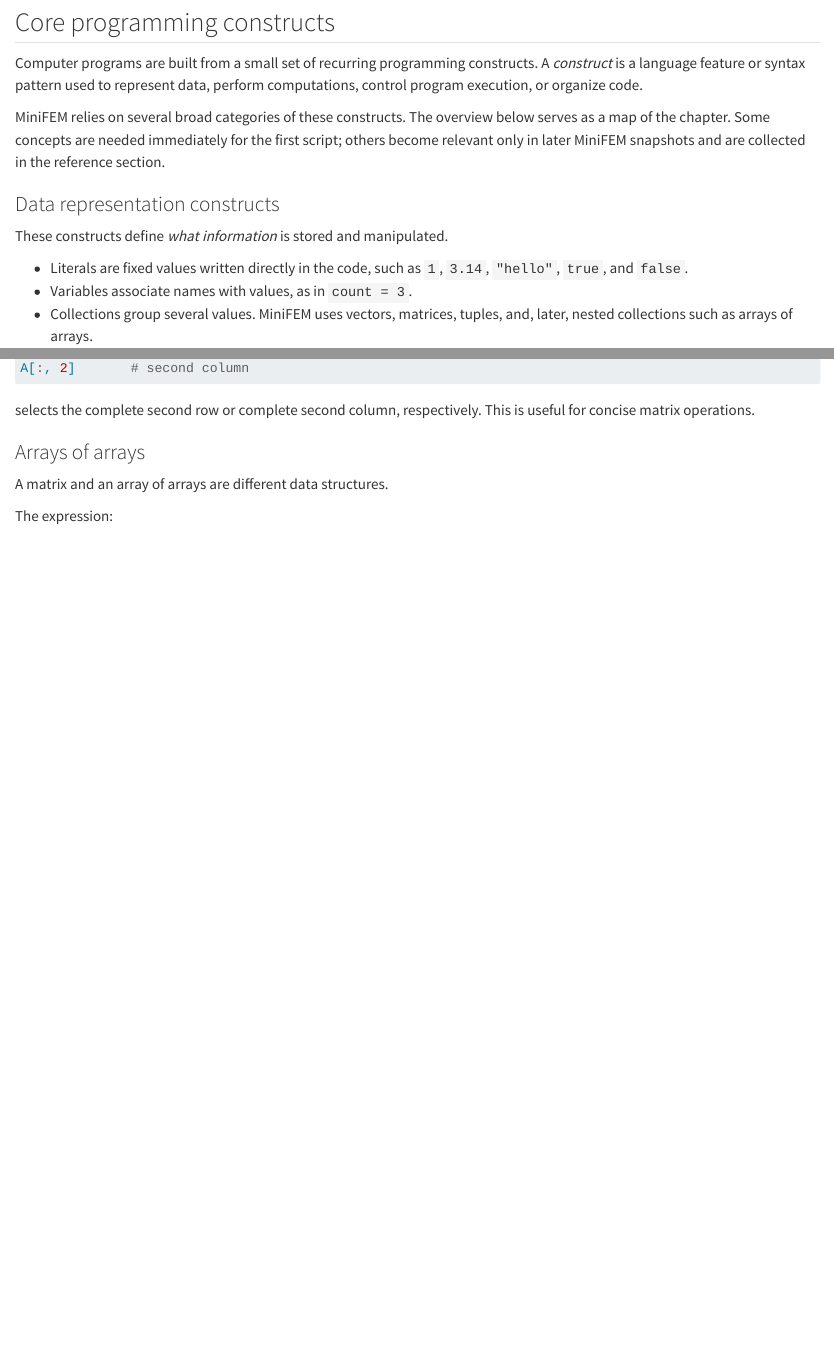
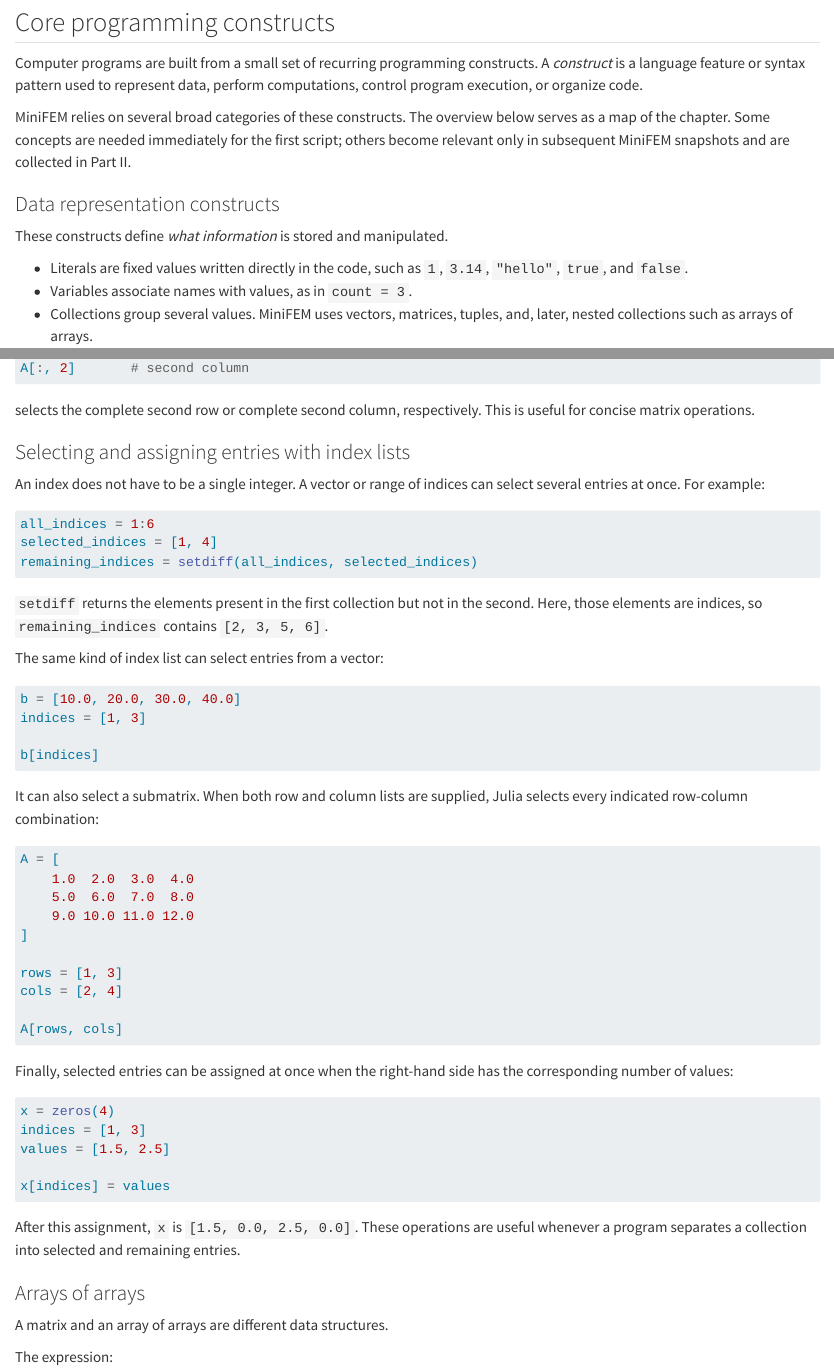
Before and after one commit to angelosimone/MiniFEM.jl, a Quarto document (book/chapters/julia-essentials.qmd): the page in a window 1100 px wide, from 490 px down, and a second part further down, joined at a grey line. Rendered offline with R 4.5, knitr and Pandoc in place of Quarto, with nearby package versions.

Commit message:
docs: add setdiff description to Julia essentials chapter

````diff
--- a/book/chapters/julia-essentials.qmd
+++ b/book/chapters/julia-essentials.qmd
@@ -37,8 +37,8 @@ code.
 
 MiniFEM relies on several broad categories of these constructs. The overview
 below serves as a map of the chapter. Some concepts are needed immediately for
-the first script; others become relevant only in later MiniFEM snapshots and are
-collected in the reference section.
+the first script; others become relevant only in subsequent MiniFEM snapshots
+and are collected in Part II.
 
 ### Data representation constructs
 
@@ -1403,6 +1403,61 @@ A[:, 2]       # second column
 
 selects the complete second row or complete second column, respectively. This is
 useful for concise matrix operations.
+
+### Selecting and assigning entries with index lists
+
+An index does not have to be a single integer. A vector or range of indices can
+select several entries at once. For example:
+
+```julia
+all_indices = 1:6
+selected_indices = [1, 4]
+remaining_indices = setdiff(all_indices, selected_indices)
+```
+
+`setdiff` returns the elements present in the first collection but not in the
+second. Here, those elements are indices, so `remaining_indices` contains
+`[2, 3, 5, 6]`.
+
+The same kind of index list can select entries from a vector:
+
+```julia
+b = [10.0, 20.0, 30.0, 40.0]
+indices = [1, 3]
+
+b[indices]
+```
+
+It can also select a submatrix. When both row and column lists are supplied,
+Julia selects every indicated row-column combination:
+
+```julia
+A = [
+    1.0  2.0  3.0  4.0
+    5.0  6.0  7.0  8.0
+    9.0 10.0 11.0 12.0
+]
+
+rows = [1, 3]
+cols = [2, 4]
+
+A[rows, cols]
+```
+
+Finally, selected entries can be assigned at once when the right-hand side has
+the corresponding number of values:
+
+```julia
+x = zeros(4)
+indices = [1, 3]
+values = [1.5, 2.5]
+
+x[indices] = values
+```
+
+After this assignment, `x` is `[1.5, 0.0, 2.5, 0.0]`. These operations are
+useful whenever a program separates a collection into selected and remaining
+entries.
 
 ### Arrays of arrays
 
````
Also changed, not shown: book/chapters/julia-essentials.qmd (6 more changed lines).
